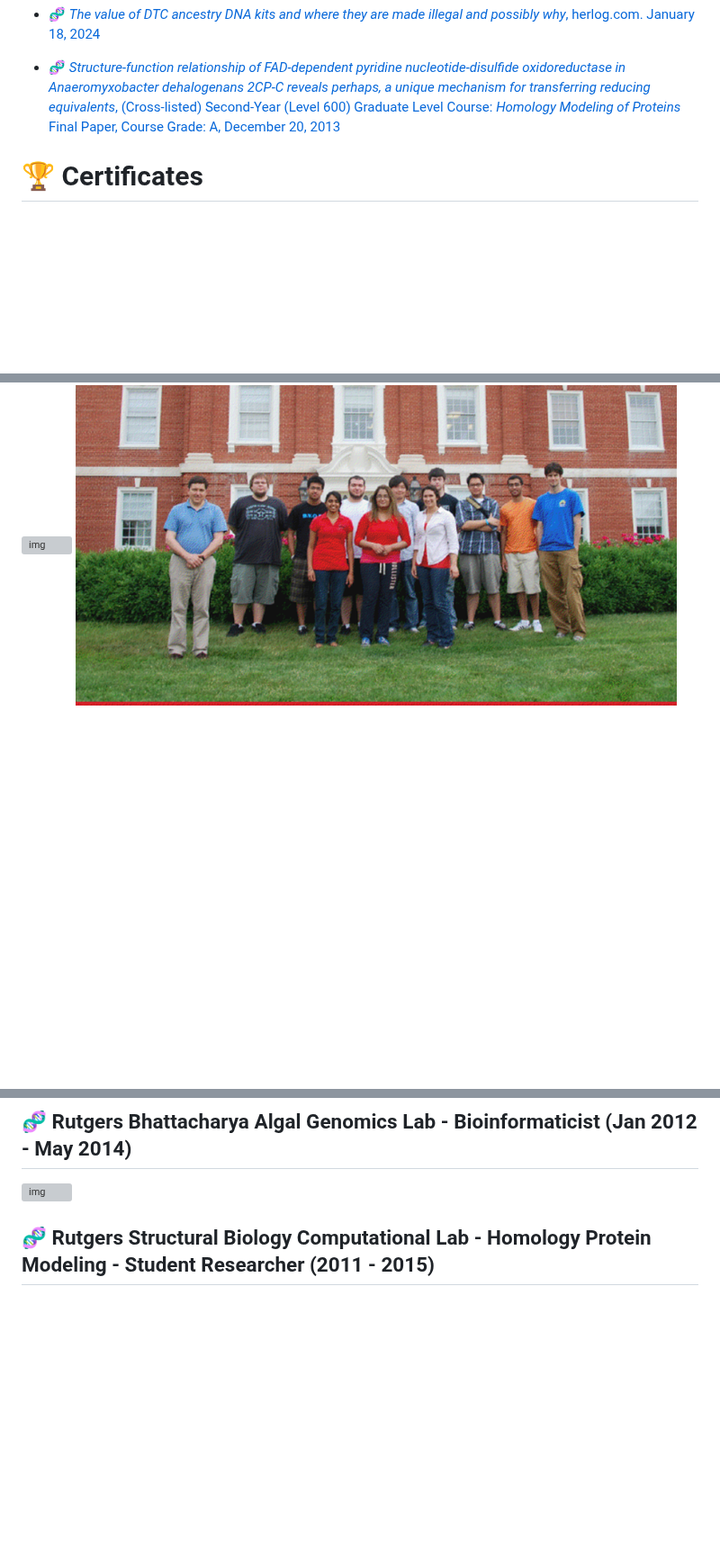
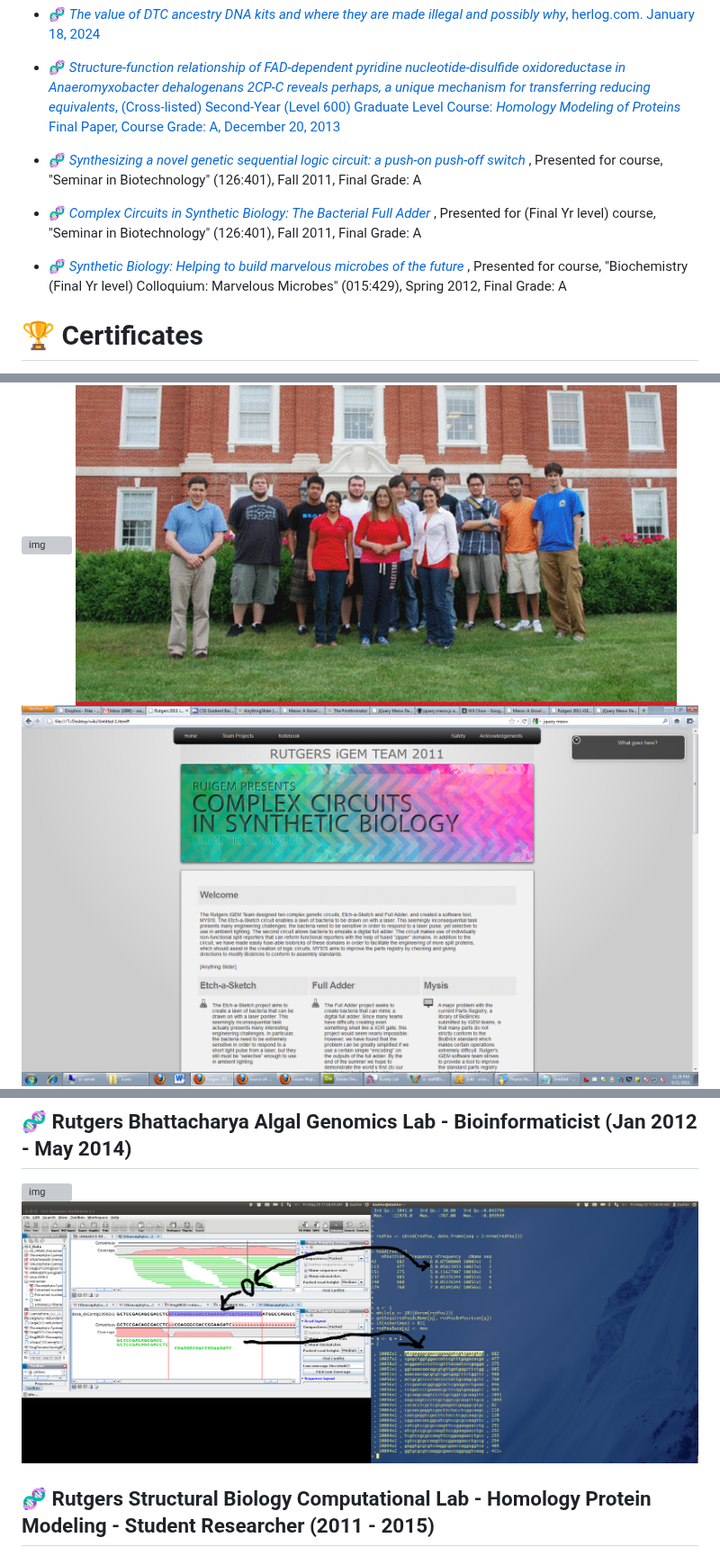
Before and after one commit to swajid/swajid, a Markdown page: README.md, 3 parts joined by grey strips. Shown at 90% size. Drawn GitHub-style; pictures changed too: stuff.png (added), wiki_p3.png (added); blank space fills up the shorter version; grey boxes are pictures that could not be loaded.

```diff
--- a/README.md
+++ b/README.md
@@ -78,6 +78,12 @@ Here are some ideas to get you started:
 
 * [🧬 *Structure-function relationship of FAD-dependent pyridine nucleotide-disulfide oxidoreductase in *Anaeromyxobacter dehalogenans* 2CP-C reveals perhaps, a unique mechanism for transferring reducing equivalents*, (Cross-listed) Second-Year (Level 600) Graduate Level Course: *Homology Modeling of Proteins* Final Paper, Course Grade: A, December 20, 2013](swajid-2013-Homology-Modeling-Final.pdf)
 
+* [🧬 *Synthesizing a novel genetic sequential logic circuit: a push-on push-off switch*](bistableswitch-sw-seminar-f11.pdf) , Presented for course, "Seminar in Biotechnology" (126:401), Fall 2011, Final Grade: A
+
+* [🧬 *Complex Circuits in Synthetic Biology: The Bacterial Full Adder*](bacterialfulladder-sw-seminar-f11.pdf) , Presented for (Final Yr level) course, "Seminar in Biotechnology" (126:401), Fall 2011, Final Grade: A
+
+* [🧬 *Synthetic Biology: Helping to build marvelous microbes of the future*](synbiology-mmicrobes-sw-clqm-f11.pdf) , Presented for course, "Biochemistry (Final Yr level) Colloquium: Marvelous Microbes" (015:429), Spring 2012, Final Grade: A
+
 
 # 🏆 Certificates
 * [👩🏻‍💻 Introduction to Computational Thinking and Data Science, MITx, December 23, 2014](https://verify.edx.org/cert/aa83389ceceb4ae38eb4c93cba4f84be) <!-- (https://s3.amazonaws.com/verify.edx.org/downloads/3e60269af98e4422a80f6d1375d391f7/Certificate.pdf) -->
@@ -90,6 +96,7 @@ Here are some ideas to get you started:
 ## ⚙️ Rutgers GEARS: *Genetic Engineering at Rutgers Society* - Founder and President
 ![img](rutgers-igem-poster-2011.png)
 ![img](rutgers-igem-team-smaller.png)
+![img](wiki_p3.png)
 ![img](rutgers-gears-logo-2011.png)
 ![img](rutgers-igem_bacterial-etch-a-sketch.png)
 ![img](rutgers-igem_bacterial-full-adder-logo.png)
@@ -98,6 +105,7 @@ Here are some ideas to get you started:
 
 ## 🧬 Rutgers Bhattacharya Algal Genomics Lab - Bioinformaticist (Jan 2012 - May 2014)
 ![img](rutgers-bhattacharya-lab-2012-phycological-society-of-america-poster-charleston-sc.png)
+![img](stuff.png)
 
 ## 🧬 Rutgers Structural Biology Computational Lab - Homology Protein Modeling - Student Researcher (2011 - 2015)
 ![img](rutgers-homology-model-of-yp_466500.png)
```
Also changed, not shown: 3 other files.
